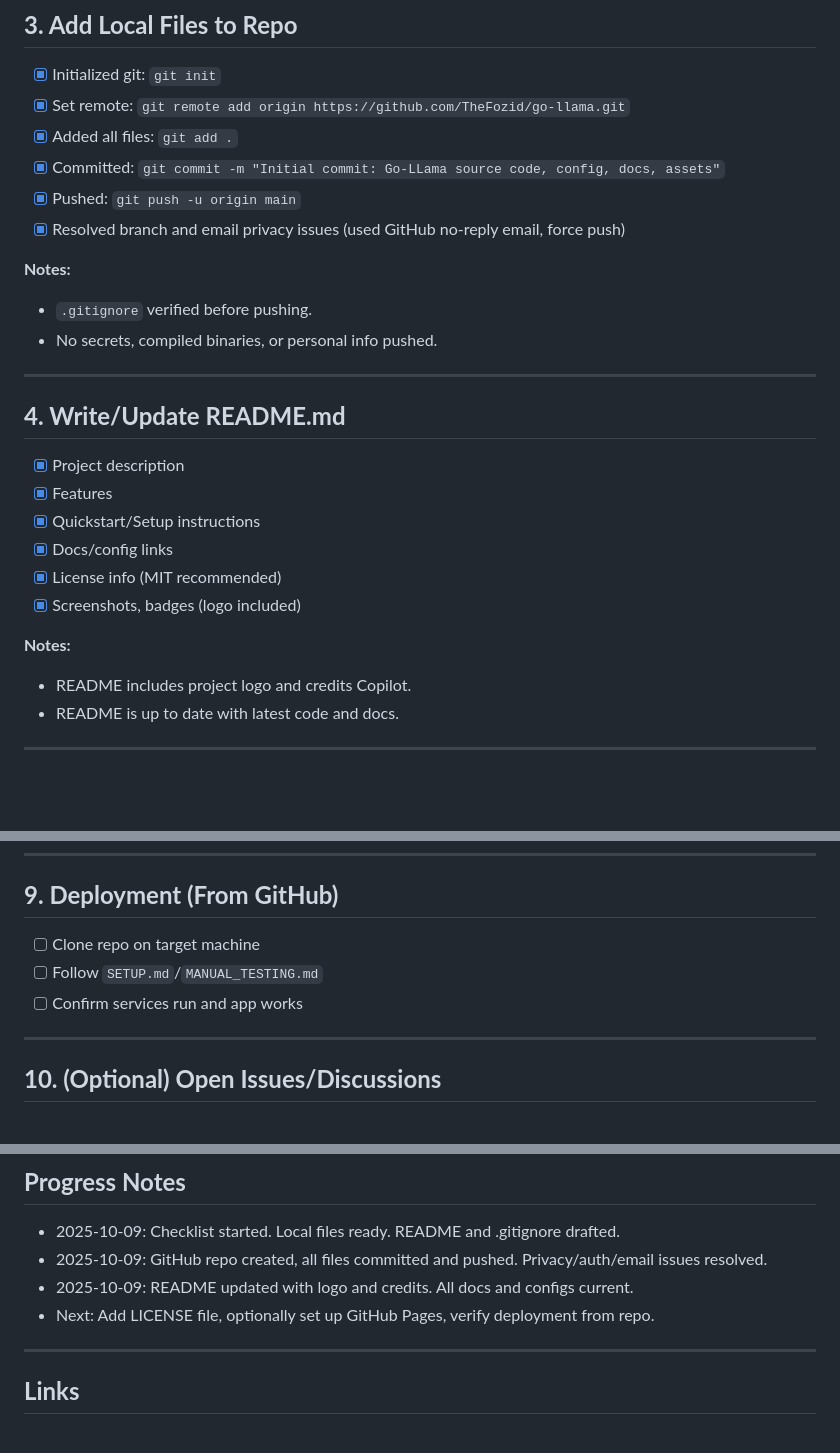
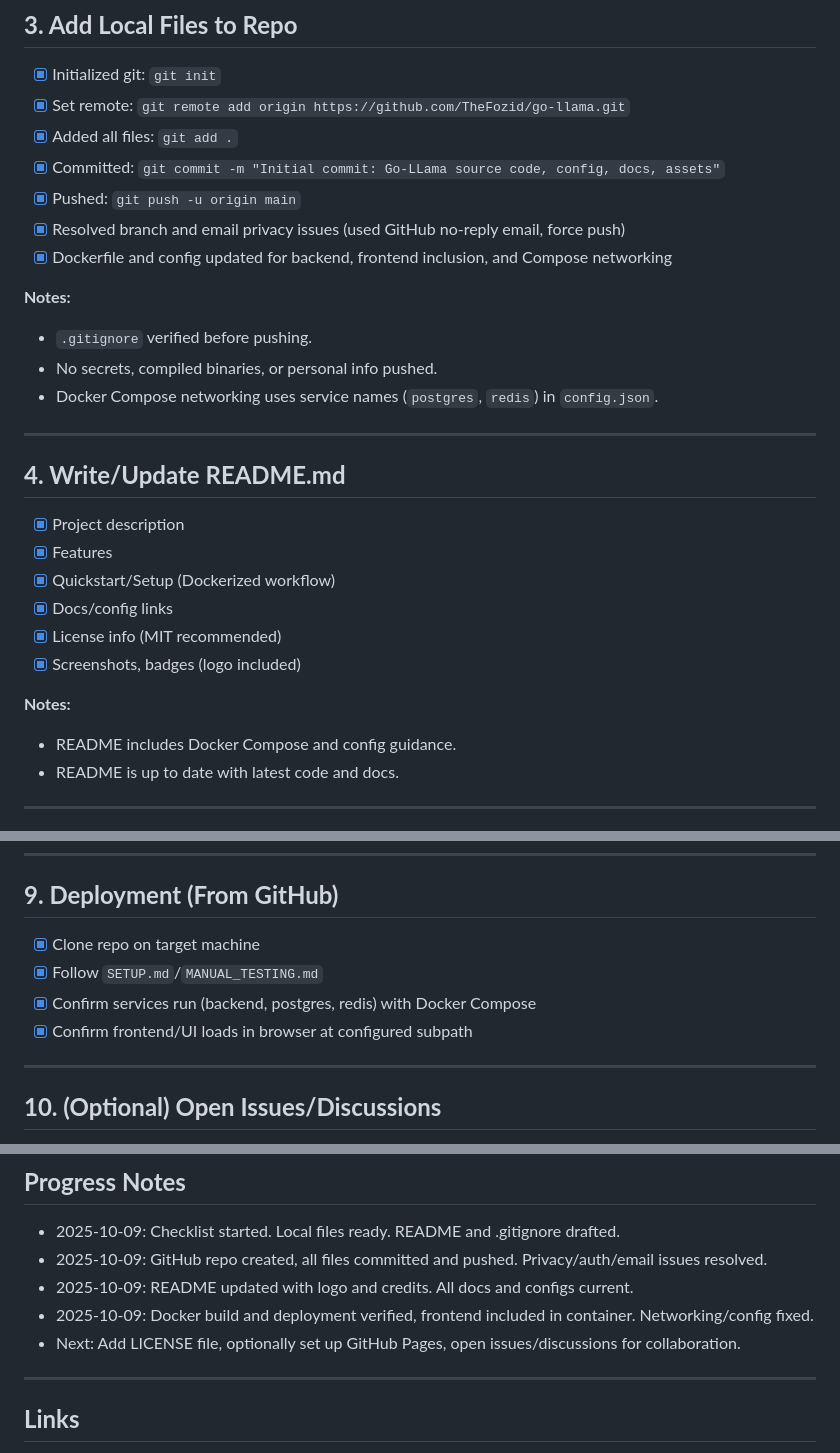
Before and after one commit to TheFozid/go-llama, a Markdown page: GITHUB_PUBLISHING_CHECKLIST.md, 3 parts joined by grey strips. GitHub-like rendering; blank space fills up the shorter version.

Commit message:
Update publishing checklist for Dockerized deployment and frontend inclusion

```diff
--- a/GITHUB_PUBLISHING_CHECKLIST.md
+++ b/GITHUB_PUBLISHING_CHECKLIST.md
@@ -42,10 +43,12 @@ Update with notes, links, and status as you go._
 - [x] Committed: `git commit -m "Initial commit: Go-LLama source code, config, docs, assets"`
 - [x] Pushed: `git push -u origin main`
 - [x] Resolved branch and email privacy issues (used GitHub no-reply email, force push)
+- [x] Dockerfile and config updated for backend, frontend inclusion, and Compose networking
 
 **Notes:**
 - `.gitignore` verified before pushing.
 - No secrets, compiled binaries, or personal info pushed.
+- Docker Compose networking uses service names (`postgres`, `redis`) in `config.json`.
 
 ---
 
@@ -53,13 +56,13 @@ Update with notes, links, and status as you go._
 
 - [x] Project description
 - [x] Features
-- [x] Quickstart/Setup instructions
+- [x] Quickstart/Setup (Dockerized workflow)
 - [x] Docs/config links
 - [x] License info (MIT recommended)
 - [x] Screenshots, badges (logo included)
 
 **Notes:**
-- README includes project logo and credits Copilot.
+- README includes Docker Compose and config guidance.
 - README is up to date with latest code and docs.
 
 ---
@@ -100,9 +103,10 @@ Update with notes, links, and status as you go._
 
 ## **9. Deployment (From GitHub)**
 
-- [ ] Clone repo on target machine
-- [ ] Follow `SETUP.md`/`MANUAL_TESTING.md`
-- [ ] Confirm services run and app works
+- [x] Clone repo on target machine
+- [x] Follow `SETUP.md`/`MANUAL_TESTING.md`
+- [x] Confirm services run (backend, postgres, redis) with Docker Compose
+- [x] Confirm frontend/UI loads in browser at configured subpath
 
 ---
 
@@ -118,7 +122,8 @@ Update with notes, links, and status as you go._
 - 2025-10-09: Checklist started. Local files ready. README and .gitignore drafted.
 - 2025-10-09: GitHub repo created, all files committed and pushed. Privacy/auth/email issues resolved.
 - 2025-10-09: README updated with logo and credits. All docs and configs current.
-- Next: Add LICENSE file, optionally set up GitHub Pages, verify deployment from repo.
+- 2025-10-09: Docker build and deployment verified, frontend included in container. Networking/config fixed.
+- Next: Add LICENSE file, optionally set up GitHub Pages, open issues/discussions for collaboration.
 
 ---
 
```
Also changed, not shown: other parts of GITHUB_PUBLISHING_CHECKLIST.md (+1 -0 lines).
